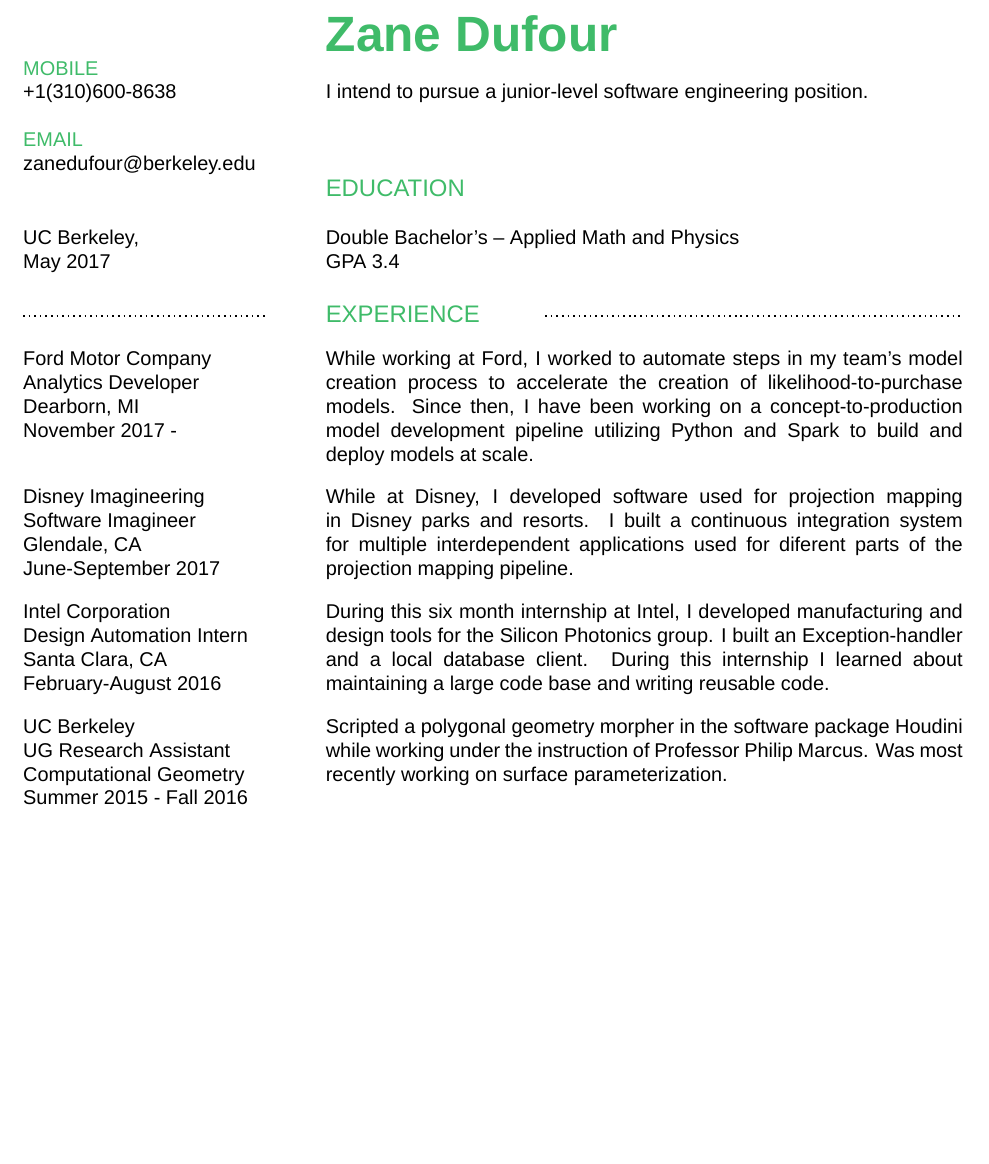
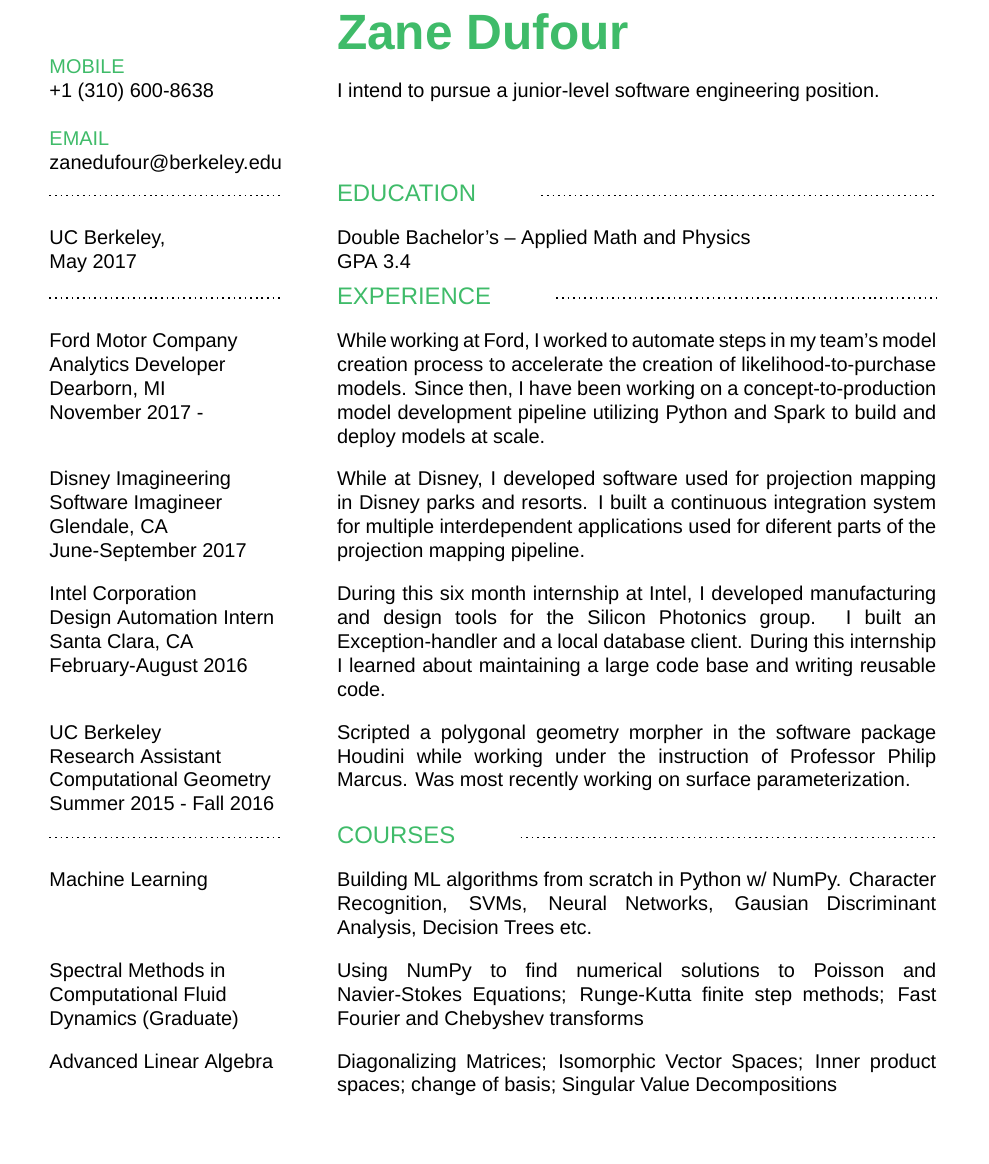
Before and after one commit to znd4/personal_resume, a LaTeX CV (zane_resume.tex): part of the page, cut so that both start at the same text, the shorter picture padded with empty space. Compiled offline with XeLaTeX; a missing font is replaced by an installed copy or a similar font.

Commit message:
Moved divider into a function; Started Filling Out Courses

```diff
--- a/zane_resume.tex
+++ b/zane_resume.tex
@@ -24,7 +24,14 @@
 
 
 \usepackage{tabularx}
-\usepackage[margin=0.8in]{geometry}
+% \usepackage[margin=0.8in]{geometry}
+\addtolength{\oddsidemargin}{-.875in}
+\addtolength{\evensidemargin}{-.875in}
+\addtolength{\textwidth}{1.75in}
+
+\addtolength{\topmargin}{-1.0in}
+\addtolength{\textheight}{4.0in}
+
 \usepackage{fontspec}
 \usepackage{xcolor}
 \usepackage{array}
@@ -34,7 +41,13 @@
 \usepackage[none]{hyphenat}
 
 \newcolumntype{b}{X}
-\newcolumntype{s}{>{\hsize=.385 \hsize}X}
+% \newcolumntype{s}{>{\hsize=.385\hsize\raggedright\let\newline\\\arraybackslash\hspace{0pt}
+\newcolumntype{s}{>{\hsize=.385\hsize\raggedright
+                    % \let\newline\\
+                    \arraybackslash
+                    % \hspace{0pt}
+}X}
+% \newcolumntype{s}{>{\hsize=.385 \hsize}X}
 \newcolumntype{m}{>{\hsize=.015\hsize}X}
 % \setmainfont{Liberation Sans}
 \setmainfont{Arial}
@@ -45,6 +58,7 @@
 
 \begin{document}
 
+\pagenumbering{gobble}
 
 \newcounter{NoTableEntry}
 \renewcommand*{\theNoTableEntry}{NTE-\the\value{NoTableEntry}}
@@ -62,22 +76,34 @@
         #2
     \end{tabularx}
 }%
+
+\newcommand{\divider}[1]{%
+    ~\newline
+    \resumeRow{
+        \tikzmark{StartA}\hspace*{\fill}\tikzmark{EndA}
+    }{
+        \textcolor{resume_green}{\large #1}
+            % \tikz[baseline=-0.5ex]\draw[thick, dotted] (1,0) -- (5,0);
+        \hspace{3em}\tikzmark{StartB} \hspace*{\fill}\tikzmark{EndB}
+    }
+    \DrawLine[thick, dotted]{StartA}{EndA}
+    \DrawLine[thick, dotted]{StartB}{EndB}
+}%
 %%%%%%%%%%%%%%%%%%%%%%%%%%%%%%%%%%%%%%%%%%%%%%%%%%%%%%%%%%%%%%%%%%%%%%
 %%%%%%%%%%%%%%%%%      END PREAMBLE       %%%%%%%%%%%%%%%%%%%%%%%%%%%%
 %%%%%%%%%%%%%%%%%%%%%%%%%%%%%%%%%%%%%%%%%%%%%%%%%%%%%%%%%%%%%%%%%%%%%%
 
 % \title{Zane Dufour - Software Engineer} % Print the main header
-~ % For some reason, this tilde is important (for keeping everything vertically justified)
+~% For some reason, this tilde is important (for keeping everything vertically justified)
 % \maketitle
 \begin{table}
     \center
     \resumeRow{
-        % \toprule
         \begin{Huge}
             ~\newline
         \end{Huge}
         \textcolor{resume_green}{MOBILE} \newline
-        +1(310)600-8638
+        +1 (310) 600-8638
         \newline\newline
         \textcolor{resume_green}{EMAIL} \newline
         zanedufour@berkeley.edu
@@ -88,27 +114,20 @@
         I intend to pursue a junior-level software engineering position.
     }
     \\
+    %&&&&&&&&&&&&&&%&&&&&&&&&&&&&&%&&&&&&&&&&&&&&
+    %&&&&&&&&&&&&&&  EDUCATION  %&&&&&&&&&&&&&&%&
+    %&&&&&&&&&&&&&&%&&&&&&&&&&&&&&%&&&&&&&&&&&&&&
+    \divider{EDUCATION}
+    \\
     \resumeRow{
-        {\large ~\newline}
-        {\tiny ~\newline}
         UC Berkeley, \newline
         May 2017
     }{
-        \textcolor{resume_green}{\large EDUCATION}\newline
-        {\tiny ~\newline}
         Double Bachelor's -- Applied Math and Physics\newline
         GPA 3.4
     }
-    \\\vspace{.5cm}
-    \resumeRow{
-        \tikzmark{StartA}\hspace*{\fill}\tikzmark{EndA}
-    }{
-        \textcolor{resume_green}{\large EXPERIENCE}
-            % \tikz[baseline=-0.5ex]\draw[thick, dotted] (1,0) -- (5,0);
-        \hspace{3em}\tikzmark{StartB} \hspace*{\fill}\tikzmark{EndB}
-    }
-    \DrawLine[thick, dotted]{StartA}{EndA}
-    \DrawLine[thick, dotted]{StartB}{EndB}
+    \\
+    \divider{EXPERIENCE}
     \\
     \resumeRow{
         Ford Motor Company \newline
@@ -139,12 +159,40 @@
     \\\vspace{.3cm}
     \resumeRow{
         UC Berkeley\newline
-        UG Research Assistant\newline
+        Research Assistant\newline
         Computational Geometry\newline
         Summer 2015 - Fall 2016
     }{
         Scripted a polygonal geometry morpher in the software package Houdini while working under the instruction of Professor Philip Marcus. Was most recently working on surface parameterization.
     }
+    %%%%%%%%%%%%%%%%%%%%%%%%%%%%%%%%%%%%%%%%%%%%%%%%%%
+    %%%%%%%%%%%%%%%%   COURSEWORK    %%%%%%%%%%%%%%%%%
+    %%%%%%%%%%%%%%%%%%%%%%%%%%%%%%%%%%%%%%%%%%%%%%%%%%
+    \\
+    \divider{COURSES}
+    \\
+    \resumeRow{
+        Machine Learning
+    }{
+        Building ML algorithms from scratch in Python w/ NumPy.
+        Character Recognition, SVMs, Neural Networks,
+        Gausian Discriminant Analysis, Decision Trees etc.
+    }
+    \\\vspace{.3cm}
+    \resumeRow{
+        Spectral Methods in Computational Fluid Dynamics (Graduate)
+    }{
+        Using NumPy to find numerical solutions to Poisson and Navier-Stokes
+        Equations; Runge-Kutta finite step methods; Fast Fourier and Chebyshev transforms
+    }
+    \\\vspace{.3cm}
+    \resumeRow{
+        Advanced Linear Algebra
+    }{
+        Diagonalizing Matrices; Isomorphic Vector Spaces; Inner product
+        spaces; change of basis; Singular Value Decompositions
+    }
+
 \end{table}
 ~
 
```
Also changed, not shown: zane_resume.tex (3 more changed lines).
